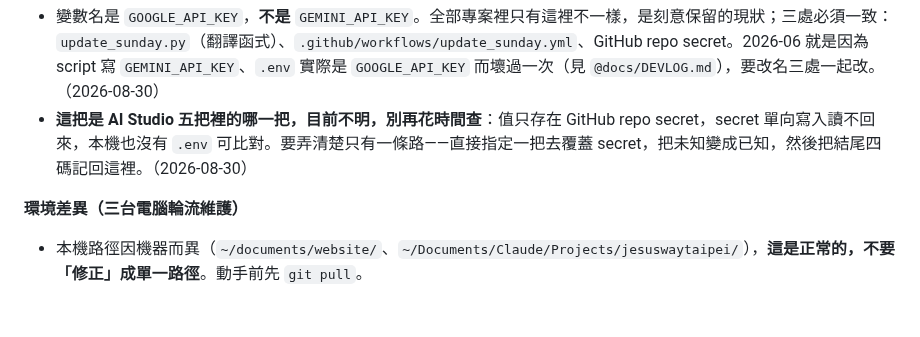
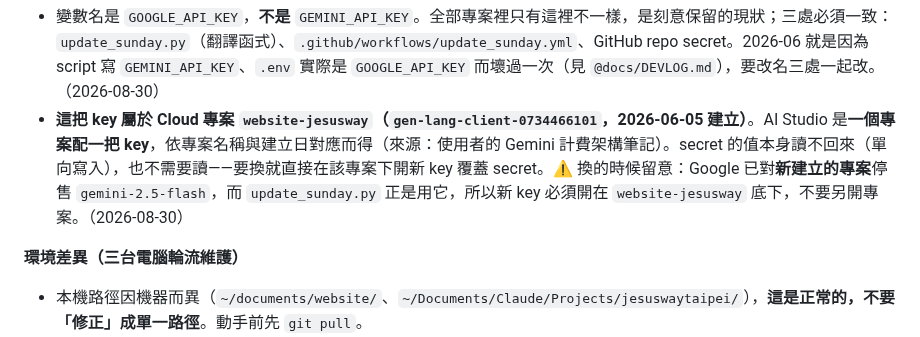
Before and after one commit to jesuswaytaipeisrv/jesuswaytaipei, a Markdown page: CLAUDE.md, the part around the change. GitHub-like rendering; blank space fills up the shorter version.

Commit message:
docs: Gemini API key 歸屬與輪替紀錄
law_adviser：2026-08-30 完成 key 輪替（舊 key 曾曝光），記錄所屬 Cloud 專案
PJ-Law、三個模型的預檢要求，以及「新建專案拿不到 gemini-2.5-flash」的陷阱。
jesuswaytaipei：修正先前「不明、別再查」的註記，key 屬 website-jesusway 專案。

```diff
--- a/CLAUDE.md
+++ b/CLAUDE.md
@@ -106,7 +106,7 @@
 
 **Gemini API key**
 - 變數名是 `GOOGLE_API_KEY`，**不是** `GEMINI_API_KEY`。全部專案裡只有這裡不一樣，是刻意保留的現狀；三處必須一致：`update_sunday.py`（翻譯函式）、`.github/workflows/update_sunday.yml`、GitHub repo secret。2026-06 就是因為 script 寫 `GEMINI_API_KEY`、`.env` 實際是 `GOOGLE_API_KEY` 而壞過一次（見 `@docs/DEVLOG.md`），要改名三處一起改。（2026-08-30）
-- **這把是 AI Studio 五把裡的哪一把，目前不明，別再花時間查**：值只存在 GitHub repo secret，secret 單向寫入讀不回來，本機也沒有 `.env` 可比對。要弄清楚只有一條路——直接指定一把去覆蓋 secret，把未知變成已知，然後把結尾四碼記回這裡。（2026-08-30）
+- **這把 key 屬於 Cloud 專案 `website-jesusway`（`gen-lang-client-0734466101`，2026-06-05 建立）**。AI Studio 是**一個專案配一把 key**，依專案名稱與建立日對應而得（來源：使用者的 Gemini 計費架構筆記）。secret 的值本身讀不回來（單向寫入），也不需要讀——要換就直接在該專案下開新 key 覆蓋 secret。⚠️ 換的時候留意：Google 已對**新建立的專案**停售 `gemini-2.5-flash`，而 `update_sunday.py` 正是用它，所以新 key 必須開在 `website-jesusway` 底下，不要另開專案。（2026-08-30）
 
 **環境差異（三台電腦輪流維護）**
 - 本機路徑因機器而異（`~/documents/website/`、`~/Documents/Claude/Projects/jesuswaytaipei/`），**這是正常的，不要「修正」成單一路徑**。動手前先 `git pull`。
```
